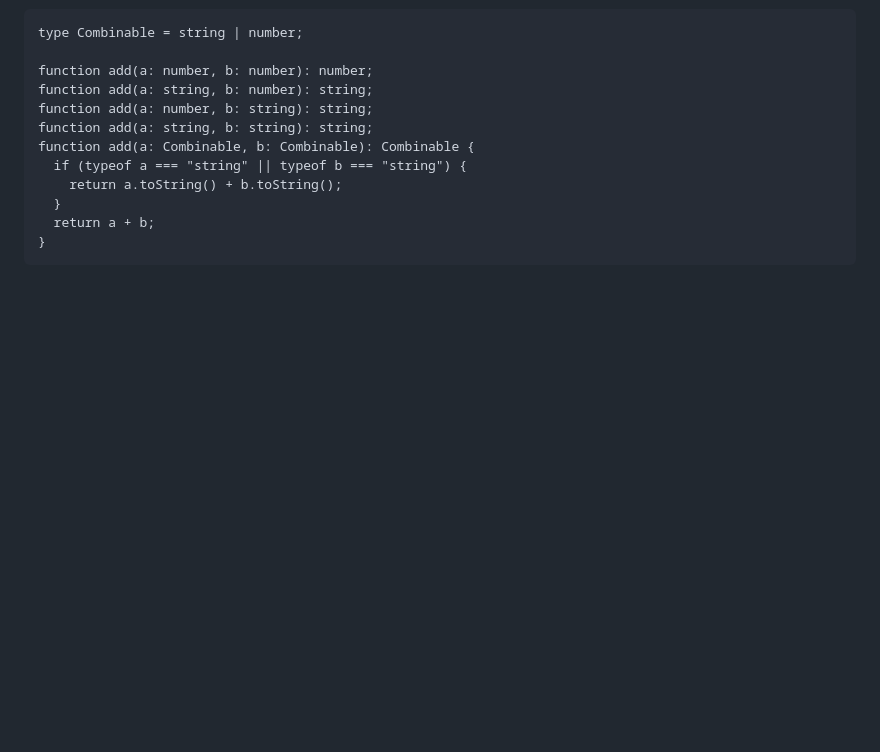
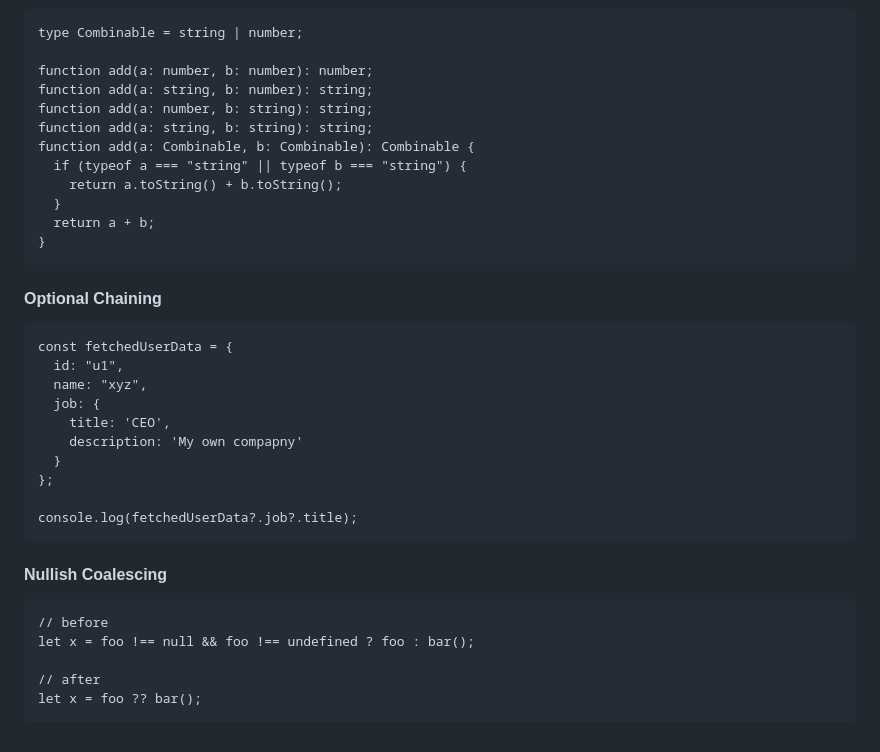
Before and after one commit to bdttd000/Typescript-Helper, a Markdown page: README.md, the part around the change. Drawn GitHub-style; blank space fills up the shorter version.

Commit message:
optional chaining, nullish coalescing

````diff
--- a/README.md
+++ b/README.md
@@ -230,4 +230,29 @@ function add(a: Combinable, b: Combinable): Combinable {
 }
 ```
 
-<!-- 82 -->
+#### Optional Chaining
+
+```
+const fetchedUserData = {
+  id: "u1",
+  name: "xyz",
+  job: {
+    title: 'CEO',
+    description: 'My own compapny'
+  }
+};
+
+console.log(fetchedUserData?.job?.title);
+```
+
+#### Nullish Coalescing
+
+```
+// before
+let x = foo !== null && foo !== undefined ? foo : bar();
+
+// after
+let x = foo ?? bar();
+```
+
+<!-- 92 -->
````
